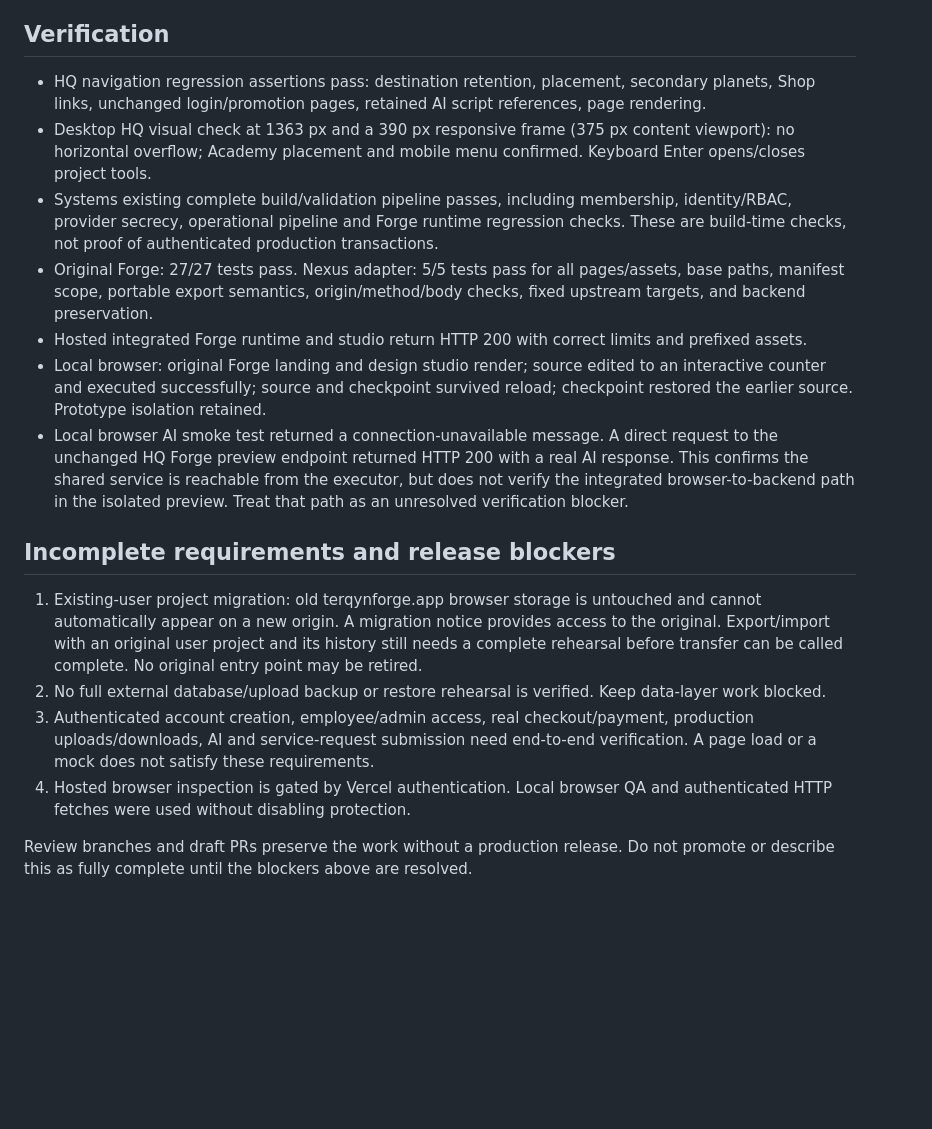
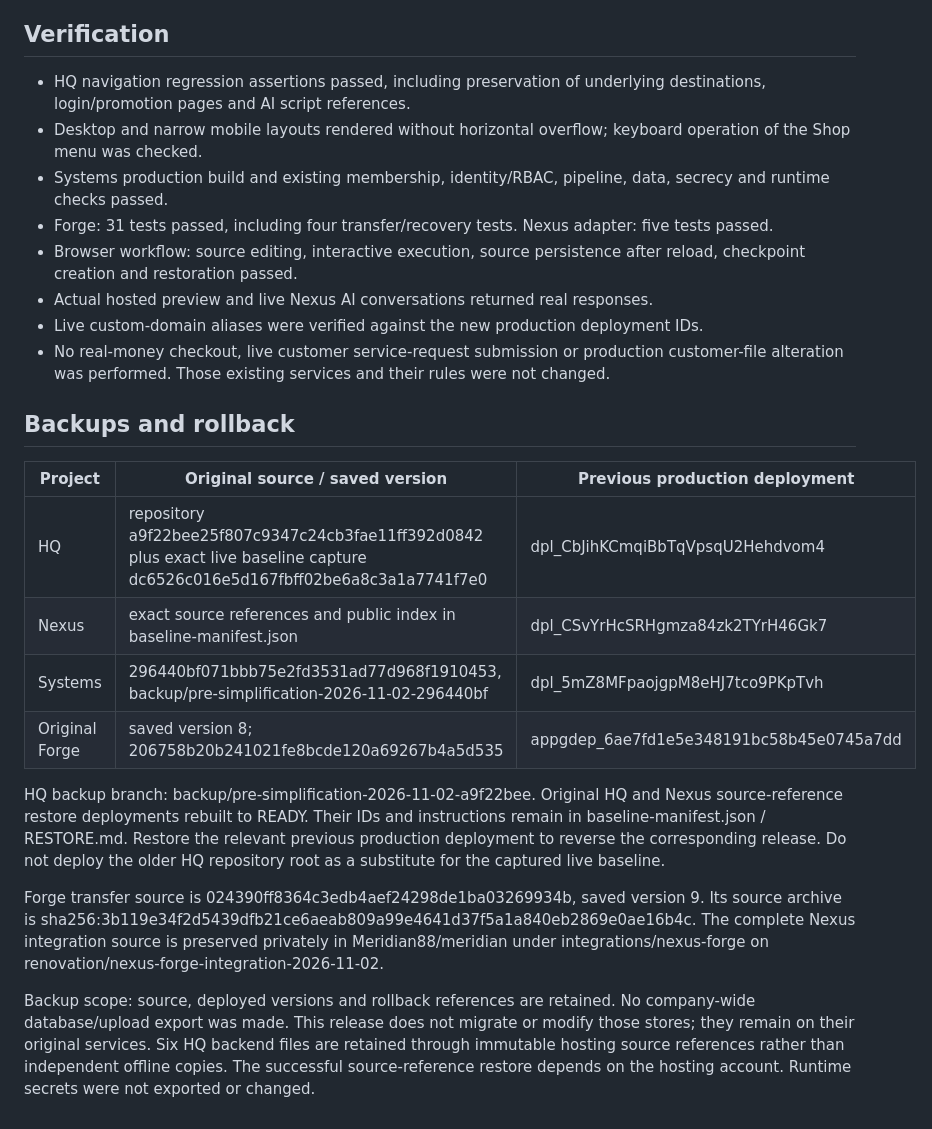
Before and after one commit to Meridian88/Terqyn-Flagship, a Markdown page: releases/simplification-2026-11-02/REPORT.md, the part around one of its changes. Rendered like a GitHub page; blank space fills up the shorter version.

```diff
--- a/releases/simplification-2026-11-02/REPORT.md
+++ b/releases/simplification-2026-11-02/REPORT.md
@@ -39,19 +23,26 @@ Backup gaps: database/upload snapshots and independent full HQ backend source ex
 
 ## Verification
 
-- HQ navigation regression assertions pass: destination retention, placement, secondary planets, Shop links, unchanged login/promotion pages, retained AI script references, page rendering.
-- Desktop HQ visual check at 1363 px and a 390 px responsive frame (375 px content viewport): no horizontal overflow; Academy placement and mobile menu confirmed. Keyboard Enter opens/closes project tools.
-- Systems existing complete build/validation pipeline passes, including membership, identity/RBAC, provider secrecy, operational pipeline and Forge runtime regression checks. These are build-time checks, not proof of authenticated production transactions.
-- Original Forge: 27/27 tests pass. Nexus adapter: 5/5 tests pass for all pages/assets, base paths, manifest scope, portable export semantics, origin/method/body checks, fixed upstream targets, and backend preservation.
-- Hosted integrated Forge runtime and studio return HTTP 200 with correct limits and prefixed assets.
-- Local browser: original Forge landing and design studio render; source edited to an interactive counter and executed successfully; source and checkpoint survived reload; checkpoint restored the earlier source. Prototype isolation retained.
-- Local browser AI smoke test returned a connection-unavailable message. A direct request to the unchanged HQ Forge preview endpoint returned HTTP 200 with a real AI response. This confirms the shared service is reachable from the executor, but does not verify the integrated browser-to-backend path in the isolated preview. Treat that path as an unresolved verification blocker.
+- HQ navigation regression assertions passed, including preservation of underlying destinations, login/promotion pages and AI script references.
+- Desktop and narrow mobile layouts rendered without horizontal overflow; keyboard operation of the Shop menu was checked.
+- Systems production build and existing membership, identity/RBAC, pipeline, data, secrecy and runtime checks passed.
+- Forge: 31 tests passed, including four transfer/recovery tests. Nexus adapter: five tests passed.
+- Browser workflow: source editing, interactive execution, source persistence after reload, checkpoint creation and restoration passed.
+- Actual hosted preview and live Nexus AI conversations returned real responses.
+- Live custom-domain aliases were verified against the new production deployment IDs.
+- No real-money checkout, live customer service-request submission or production customer-file alteration was performed. Those existing services and their rules were not changed.
 
-## Incomplete requirements and release blockers
+## Backups and rollback
 
-1. Existing-user project migration: old terqynforge.app browser storage is untouched and cannot automatically appear on a new origin. A migration notice provides access to the original. Export/import with an original user project and its history still needs a complete rehearsal before transfer can be called complete. No original entry point may be retired.
-2. No full external database/upload backup or restore rehearsal is verified. Keep data-layer work blocked.
-3. Authenticated account creation, employee/admin access, real checkout/payment, production uploads/downloads, AI and service-request submission need end-to-end verification. A page load or a mock does not satisfy these requirements.
-4. Hosted browser inspection is gated by Vercel authentication. Local browser QA and authenticated HTTP fetches were used without disabling protection.
+| Project | Original source / saved version | Previous production deployment |
+| --- | --- | --- |
+| HQ | repository a9f22bee25f807c9347c24cb3fae11ff392d0842 plus exact live baseline capture dc6526c016e5d167fbff02be6a8c3a1a7741f7e0 | dpl_CbJihKCmqiBbTqVpsqU2Hehdvom4 |
+| Nexus | exact source references and public index in baseline-manifest.json | dpl_CSvYrHcSRHgmza84zk2TYrH46Gk7 |
+| Systems | 296440bf071bbb75e2fd3531ad77d968f1910453, backup/pre-simplification-2026-11-02-296440bf | dpl_5mZ8MFpaojgpM8eHJ7tco9PKpTvh |
+| Original Forge | saved version 8; 206758b20b241021fe8bcde120a69267b4a5d535 | appgdep_6ae7fd1e5e348191bc58b45e0745a7dd |
 
-Review branches and draft PRs preserve the work without a production release. Do not promote or describe this as fully complete until the blockers above are resolved.
+HQ backup branch: backup/pre-simplification-2026-11-02-a9f22bee. Original HQ and Nexus source-reference restore deployments rebuilt to READY. Their IDs and instructions remain in baseline-manifest.json / RESTORE.md. Restore the relevant previous production deployment to reverse the corresponding release. Do not deploy the older HQ repository root as a substitute for the captured live baseline.
+
+Forge transfer source is 024390ff8364c3edb4aef24298de1ba03269934b, saved version 9. Its source archive is sha256:3b119e34f2d5439dfb21ce6aeab809a99e4641d37f5a1a840eb2869e0ae16b4c. The complete Nexus integration source is preserved privately in Meridian88/meridian under integrations/nexus-forge on renovation/nexus-forge-integration-2026-11-02.
+
+Backup scope: source, deployed versions and rollback references are retained. No company-wide database/upload export was made. This release does not migrate or modify those stores; they remain on their original services. Six HQ backend files are retained through immutable hosting source references rather than independent offline copies. The successful source-reference restore depends on the hosting account. Runtime secrets were not exported or changed.
```
Also changed, not shown: other parts of releases/simplification-2026-11-02/REPORT.md (+14 -30 lines).
